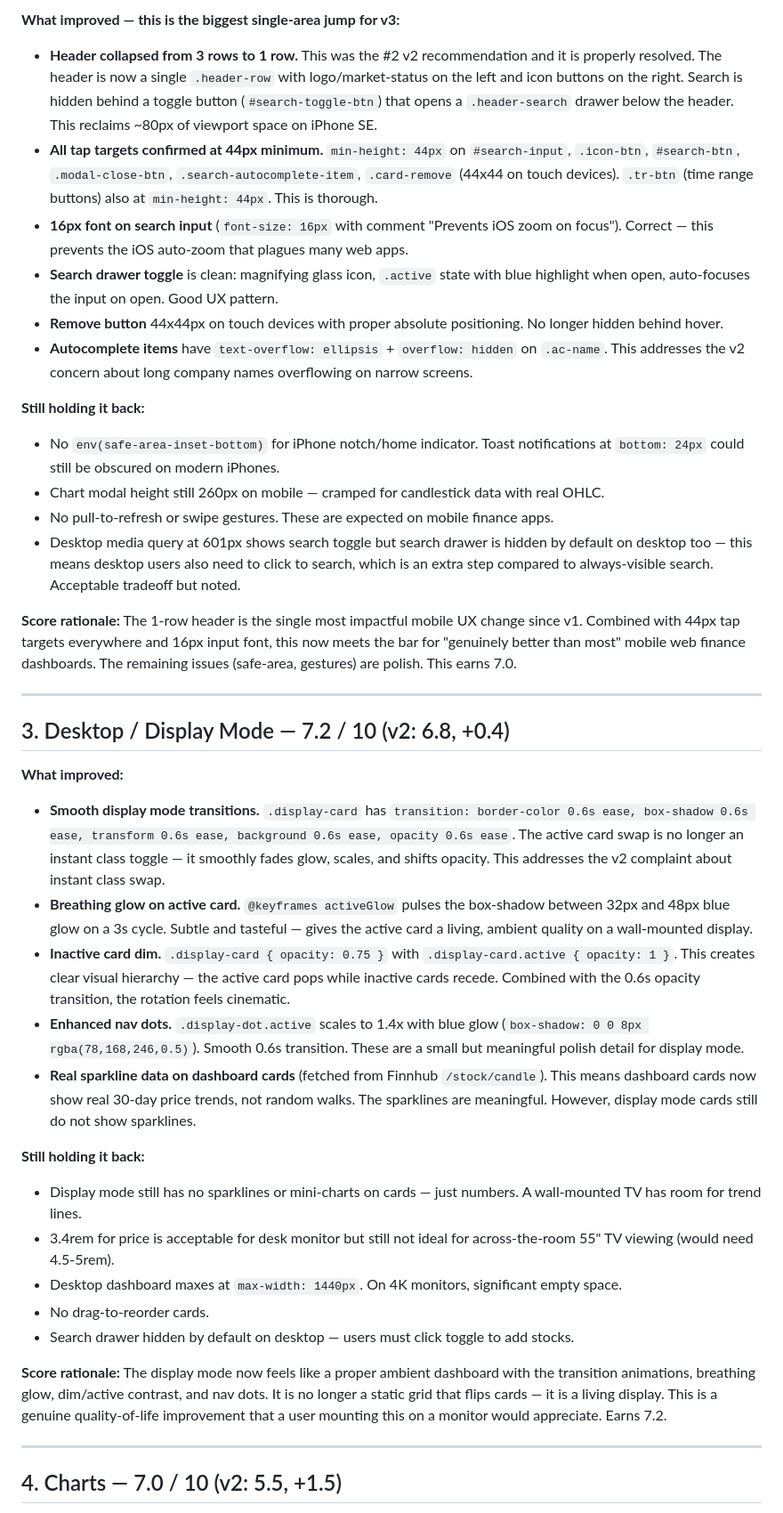
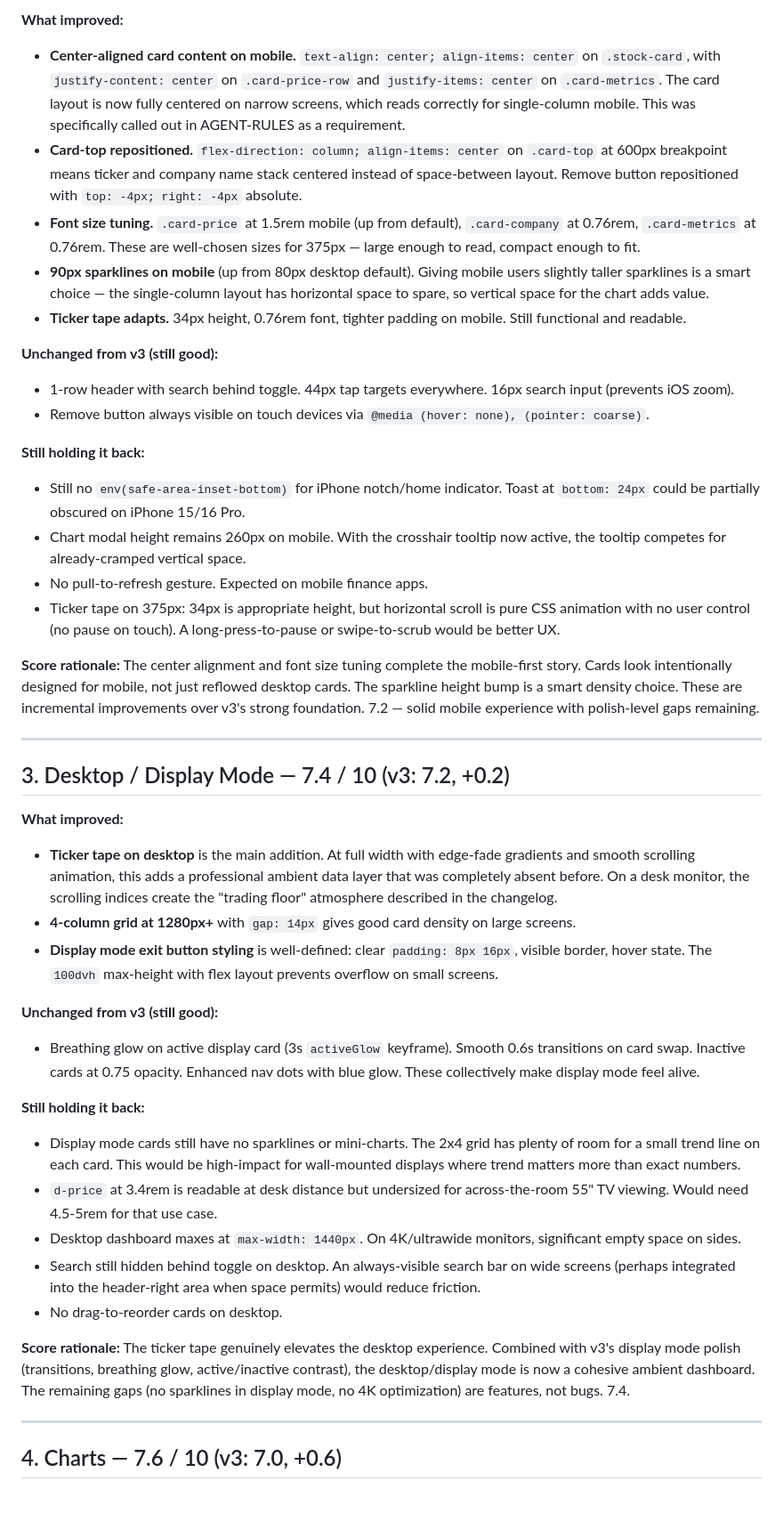
Before and after one commit to zed0minat0r/stock-watcher, a Markdown page: AUDIT.md, the part around one of its changes. Shown at 89% size. Rendered like a GitHub page.

```diff
--- a/AUDIT.md
+++ b/AUDIT.md
@@ -38,41 +42,45 @@
 
-**What improved — this is the biggest single-area jump for v3:**
-- **Header collapsed from 3 rows to 1 row.** This was the #2 v2 recommendation and it is properly resolved. The header is now a single `.header-row` with logo/market-status on the left and icon buttons on the right. Search is hidden behind a toggle button (`#search-toggle-btn`) that opens a `.header-search` drawer below the header. This reclaims ~80px of viewport space on iPhone SE.
-- **All tap targets confirmed at 44px minimum.** `min-height: 44px` on `#search-input`, `.icon-btn`, `#search-btn`, `.modal-close-btn`, `.search-autocomplete-item`, `.card-remove` (44x44 on touch devices). `.tr-btn` (time range buttons) also at `min-height: 44px`. This is thorough.
-- **16px font on search input** (`font-size: 16px` with comment "Prevents iOS zoom on focus"). Correct — this prevents the iOS auto-zoom that plagues many web apps.
-- **Search drawer toggle** is clean: magnifying glass icon, `.active` state with blue highlight when open, auto-focuses the input on open. Good UX pattern.
-- **Remove button** 44x44px on touch devices with proper absolute positioning. No longer hidden behind hover.
-- **Autocomplete items** have `text-overflow: ellipsis` + `overflow: hidden` on `.ac-name`. This addresses the v2 concern about long company names overflowing on narrow screens.
+**What improved:**
+- **Center-aligned card content on mobile.** `text-align: center; align-items: center` on `.stock-card`, with `justify-content: center` on `.card-price-row` and `justify-items: center` on `.card-metrics`. The card layout is now fully centered on narrow screens, which reads correctly for single-column mobile. This was specifically called out in AGENT-RULES as a requirement.
+- **Card-top repositioned.** `flex-direction: column; align-items: center` on `.card-top` at 600px breakpoint means ticker and company name stack centered instead of space-between layout. Remove button repositioned with `top: -4px; right: -4px` absolute.
+- **Font size tuning.** `.card-price` at 1.5rem mobile (up from default), `.card-company` at 0.76rem, `.card-metrics` at 0.76rem. These are well-chosen sizes for 375px — large enough to read, compact enough to fit.
+- **90px sparklines on mobile** (up from 80px desktop default). Giving mobile users slightly taller sparklines is a smart choice — the single-column layout has horizontal space to spare, so vertical space for the chart adds value.
+- **Ticker tape adapts.** 34px height, 0.76rem font, tighter padding on mobile. Still functional and readable.
+
+**Unchanged from v3 (still good):**
+- 1-row header with search behind toggle. 44px tap targets everywhere. 16px search input (prevents iOS zoom).
+- Remove button always visible on touch devices via `@media (hover: none), (pointer: coarse)`.
 
 **Still holding it back:**
-- No `env(safe-area-inset-bottom)` for iPhone notch/home indicator. Toast notifications at `bottom: 24px` could still be obscured on modern iPhones.
-- Chart modal height still 260px on mobile — cramped for candlestick data with real OHLC.
-- No pull-to-refresh or swipe gestures. These are expected on mobile finance apps.
-- Desktop media query at 601px shows search toggle but search drawer is hidden by default on desktop too — this means desktop users also need to click to search, which is an extra step compared to always-visible search. Acceptable tradeoff but noted.
+- Still no `env(safe-area-inset-bottom)` for iPhone notch/home indicator. Toast at `bottom: 24px` could be partially obscured on iPhone 15/16 Pro.
+- Chart modal height remains 260px on mobile. With the crosshair tooltip now active, the tooltip competes for already-cramped vertical space.
+- No pull-to-refresh gesture. Expected on mobile finance apps.
+- Ticker tape on 375px: 34px is appropriate height, but horizontal scroll is pure CSS animation with no user control (no pause on touch). A long-press-to-pause or swipe-to-scrub would be better UX.
 
-**Score rationale:** The 1-row header is the single most impactful mobile UX change since v1. Combined with 44px tap targets everywhere and 16px input font, this now meets the bar for "genuinely better than most" mobile web finance dashboards. The remaining issues (safe-area, gestures) are polish. This earns 7.0.
+**Score rationale:** The center alignment and font size tuning complete the mobile-first story. Cards look intentionally designed for mobile, not just reflowed desktop cards. The sparkline height bump is a smart density choice. These are incremental improvements over v3's strong foundation. 7.2 — solid mobile experience with polish-level gaps remaining.
 
 ---
 
-## 3. Desktop / Display Mode — 7.2 / 10 (v2: 6.8, +0.4)
+## 3. Desktop / Display Mode — 7.4 / 10 (v3: 7.2, +0.2)
 
 **What improved:**
-- **Smooth display mode transitions.** `.display-card` has `transition: border-color 0.6s ease, box-shadow 0.6s ease, transform 0.6s ease, background 0.6s ease, opacity 0.6s ease`. The active card swap is no longer an instant class toggle — it smoothly fades glow, scales, and shifts opacity. This addresses the v2 complaint about instant class swap.
-- **Breathing glow on active card.** `@keyframes activeGlow` pulses the box-shadow between 32px and 48px blue glow on a 3s cycle. Subtle and tasteful — gives the active card a living, ambient quality on a wall-mounted display.
-- **Inactive card dim.** `.display-card { opacity: 0.75 }` with `.display-card.active { opacity: 1 }`. This creates clear visual hierarchy — the active card pops while inactive cards recede. Combined with the 0.6s opacity transition, the rotation feels cinematic.
-- **Enhanced nav dots.** `.display-dot.active` scales to 1.4x with blue glow (`box-shadow: 0 0 8px rgba(78,168,246,0.5)`). Smooth 0.6s transition. These are a small but meaningful polish detail for display mode.
-- **Real sparkline data on dashboard cards** (fetched from Finnhub `/stock/candle`). This means dashboard cards now show real 30-day price trends, not random walks. The sparklines are meaningful. However, display mode cards still do not show sparklines.
+- **Ticker tape on desktop** is the main addition. At full width with edge-fade gradients and smooth scrolling animation, this adds a professional ambient data layer that was completely absent before. On a desk monitor, the scrolling indices create the "trading floor" atmosphere described in the changelog.
+- **4-column grid at 1280px+** with `gap: 14px` gives good card density on large screens.
+- **Display mode exit button styling** is well-defined: clear `padding: 8px 16px`, visible border, hover state. The `100dvh` max-height with flex layout prevents overflow on small screens.
+
+**Unchanged from v3 (still good):**
+- Breathing glow on active display card (3s `activeGlow` keyframe). Smooth 0.6s transitions on card swap. Inactive cards at 0.75 opacity. Enhanced nav dots with blue glow. These collectively make display mode feel alive.
 
 **Still holding it back:**
-- Display mode still has no sparklines or mini-charts on cards — just numbers. A wall-mounted TV has room for trend lines.
-- 3.4rem for price is acceptable for desk monitor but still not ideal for across-the-room 55" TV viewing (would need 4.5-5rem).
-- Desktop dashboard maxes at `max-width: 1440px`. On 4K monitors, significant empty space.
-- No drag-to-reorder cards.
-- Search drawer hidden by default on desktop — users must click toggle to add stocks.
+- Display mode cards still have no sparklines or mini-charts. The 2x4 grid has plenty of room for a small trend line on each card. This would be high-impact for wall-mounted displays where trend matters more than exact numbers.
+- `d-price` at 3.4rem is readable at desk distance but undersized for across-the-room 55" TV viewing. Would need 4.5-5rem for that use case.
+- Desktop dashboard maxes at `max-width: 1440px`. On 4K/ultrawide monitors, significant empty space on sides.
+- Search still hidden behind toggle on desktop. An always-visible search bar on wide screens (perhaps integrated into the header-right area when space permits) would reduce friction.
+- No drag-to-reorder cards on desktop.
 
-**Score rationale:** The display mode now feels like a proper ambient dashboard with the transition animations, breathing glow, dim/active contrast, and nav dots. It is no longer a static grid that flips cards — it is a living display. This is a genuine quality-of-life improvement that a user mounting this on a monitor would appreciate. Earns 7.2.
+**Score rationale:** The ticker tape genuinely elevates the desktop experience. Combined with v3's display mode polish (transitions, breathing glow, active/inactive contrast), the desktop/display mode is now a cohesive ambient dashboard. The remaining gaps (no sparklines in display mode, no 4K optimization) are features, not bugs. 7.4.
 
 ---
 
-## 4. Charts — 7.0 / 10 (v2: 5.5, +1.5)
+## 4. Charts — 7.6 / 10 (v3: 7.0, +0.6)
 
```
Also changed, not shown: other parts of AUDIT.md (+96 -109 lines).
